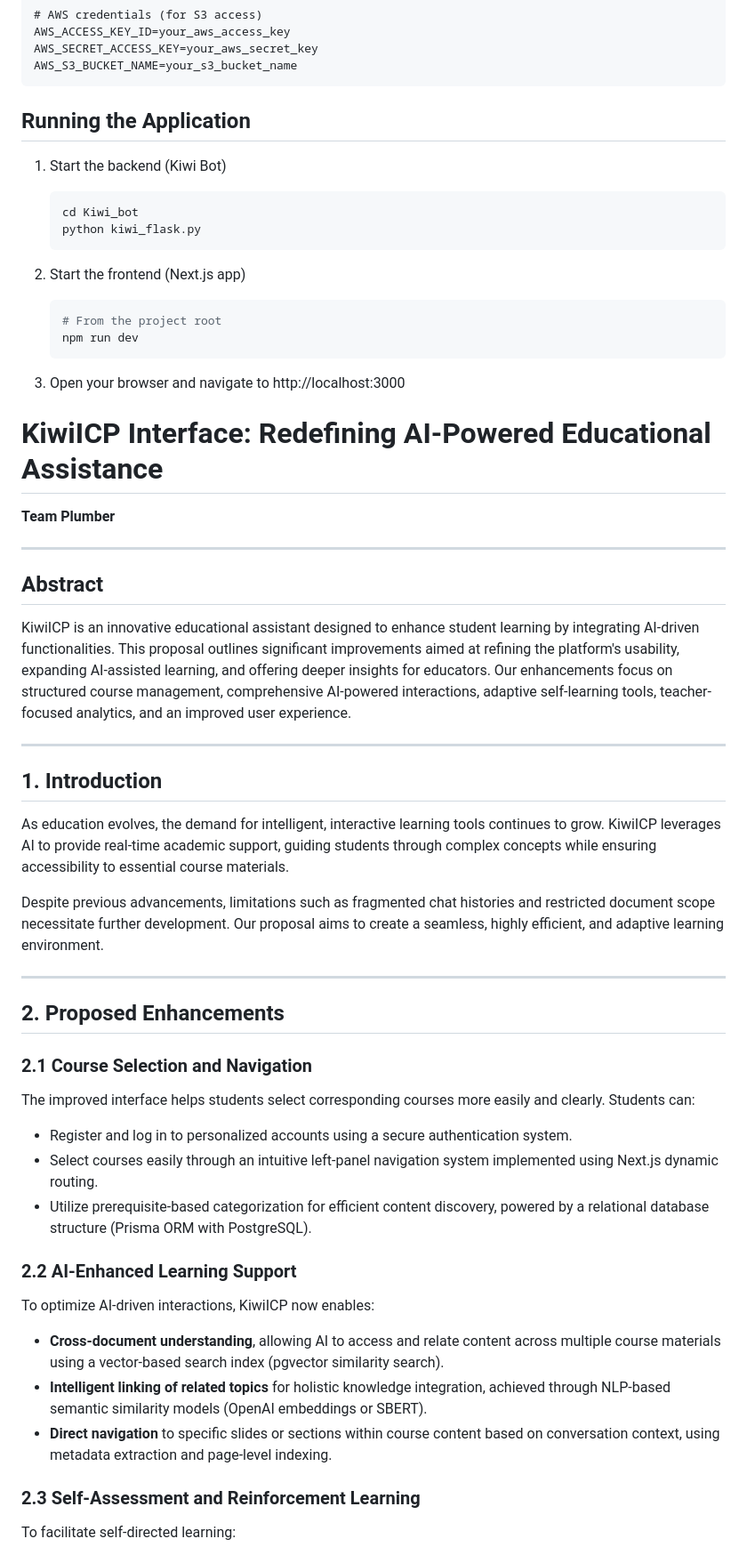
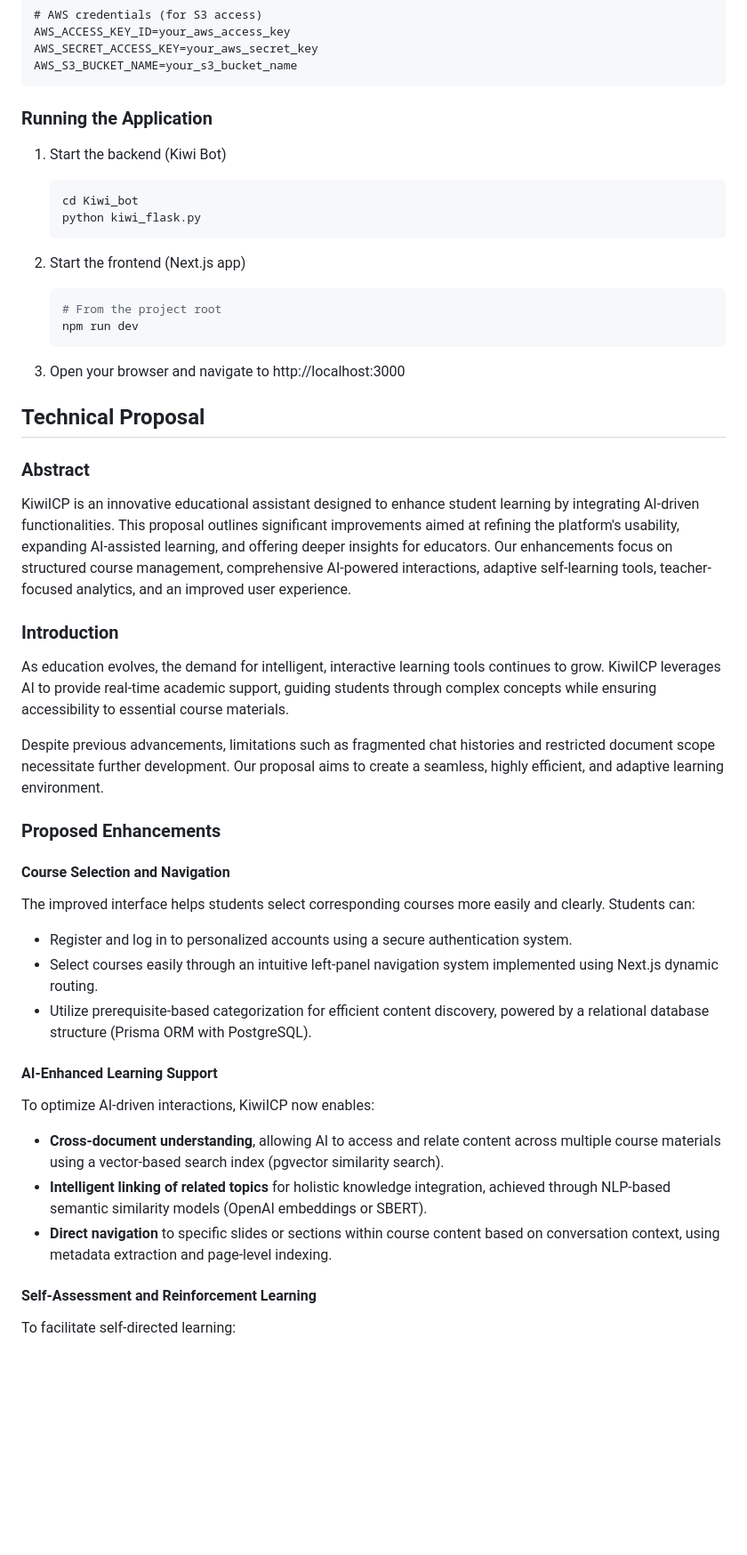
Before and after one commit to gyunkai/DIC03-Plumber, a Markdown page: README.md, the part around one of its changes. Shown at 89% size. Drawn GitHub-style; blank space fills up the shorter version.

````diff
--- a/README.md
+++ b/README.md
@@ -53,7 +51,7 @@ AWS_SECRET_ACCESS_KEY=your_aws_secret_key
 AWS_S3_BUCKET_NAME=your_s3_bucket_name
 ```
 
-## Running the Application
+### Running the Application
 
 1. Start the backend (Kiwi Bot)
 
@@ -71,29 +69,21 @@ AWS_S3_BUCKET_NAME=your_s3_bucket_name
 
 3. Open your browser and navigate to http://localhost:3000
 
-# KiwiICP Interface: Redefining AI-Powered Educational Assistance
+## Technical Proposal
 
-**Team Plumber**
-
----
-
-## Abstract
+### Abstract
 
 KiwiICP is an innovative educational assistant designed to enhance student learning by integrating AI-driven functionalities. This proposal outlines significant improvements aimed at refining the platform's usability, expanding AI-assisted learning, and offering deeper insights for educators. Our enhancements focus on structured course management, comprehensive AI-powered interactions, adaptive self-learning tools, teacher-focused analytics, and an improved user experience.
 
----
-
-## 1. Introduction
+### Introduction
 
 As education evolves, the demand for intelligent, interactive learning tools continues to grow. KiwiICP leverages AI to provide real-time academic support, guiding students through complex concepts while ensuring accessibility to essential course materials.
 
 Despite previous advancements, limitations such as fragmented chat histories and restricted document scope necessitate further development. Our proposal aims to create a seamless, highly efficient, and adaptive learning environment.
 
----
+### Proposed Enhancements
 
-## 2. Proposed Enhancements
-
-### 2.1 Course Selection and Navigation
+#### Course Selection and Navigation
 
 The improved interface helps students select corresponding courses more easily and clearly. Students can:
 
@@ -101,7 +91,7 @@ The improved interface helps students select corresponding courses more easily a
 - Select courses easily through an intuitive left-panel navigation system implemented using Next.js dynamic routing.
 - Utilize prerequisite-based categorization for efficient content discovery, powered by a relational database structure (Prisma ORM with PostgreSQL).
 
-### 2.2 AI-Enhanced Learning Support
+#### AI-Enhanced Learning Support
 
 To optimize AI-driven interactions, KiwiICP now enables:
 
@@ -109,7 +99,7 @@ To optimize AI-driven interactions, KiwiICP now enables:
 - **Intelligent linking of related topics** for holistic knowledge integration, achieved through NLP-based semantic similarity models (OpenAI embeddings or SBERT).
 - **Direct navigation** to specific slides or sections within course content based on conversation context, using metadata extraction and page-level indexing.
 
-### 2.3 Self-Assessment and Reinforcement Learning
+#### Self-Assessment and Reinforcement Learning
 
 To facilitate self-directed learning:
 
````
Also changed, not shown: other parts of README.md (+20 -26 lines).
